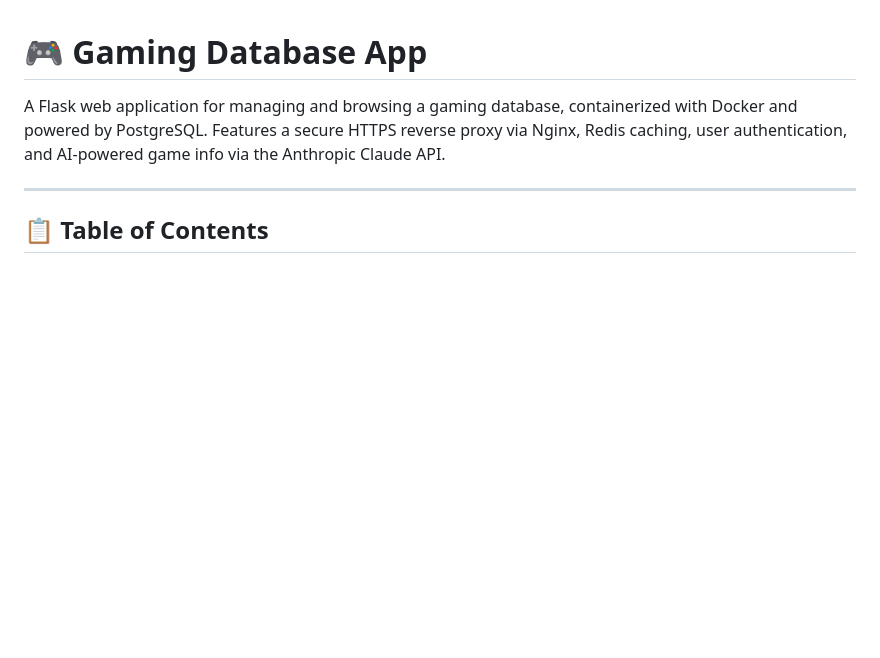
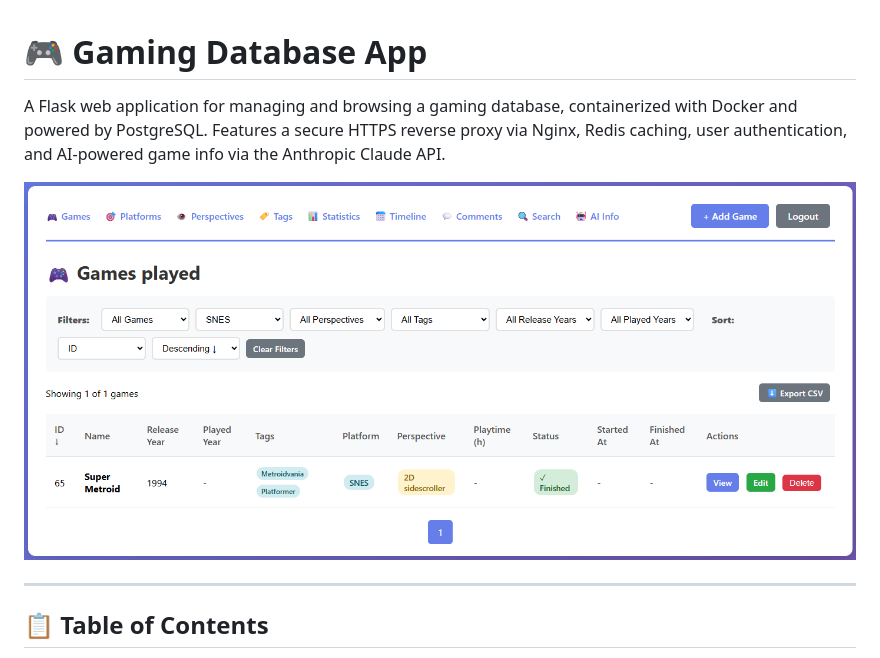
Before and after one commit to thjunge11/simpleFlaskWebApp, a Markdown page: readme.md, the part around the change. Rendered like a GitHub page; pictures changed too: utils/assets/screen_1.png (added); blank space fills up the shorter version.

Commit message:
added app screenshot to readme

```diff
--- a/readme.md
+++ b/readme.md
@@ -1,6 +1,8 @@
 # 🎮 Gaming Database App
 
 A Flask web application for managing and browsing a gaming database, containerized with Docker and powered by PostgreSQL. Features a secure HTTPS reverse proxy via Nginx, Redis caching, user authentication, and AI-powered game info via the Anthropic Claude API.
+
+![](./utils/assets/screen_1.png)
 
 ---
 
```
